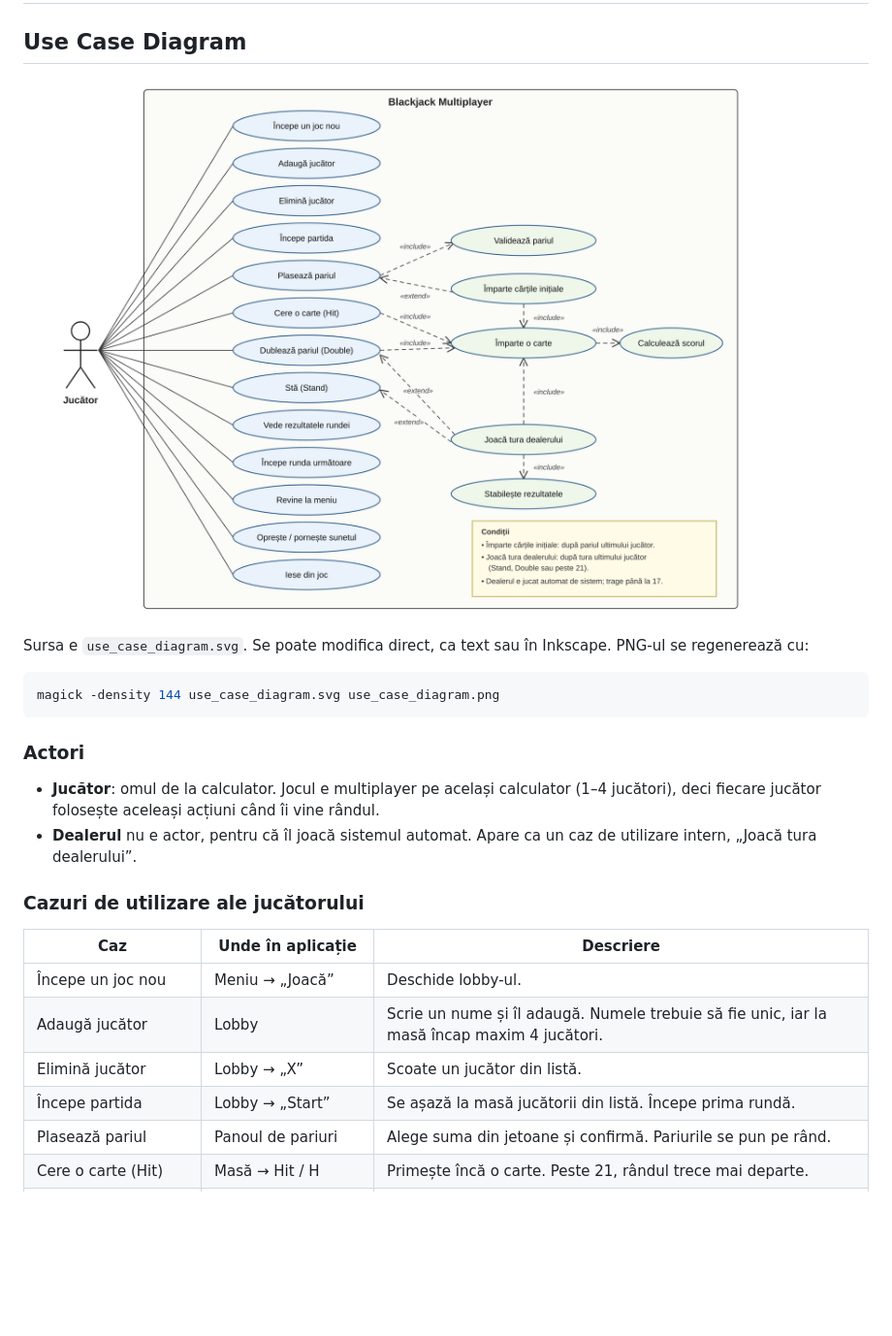
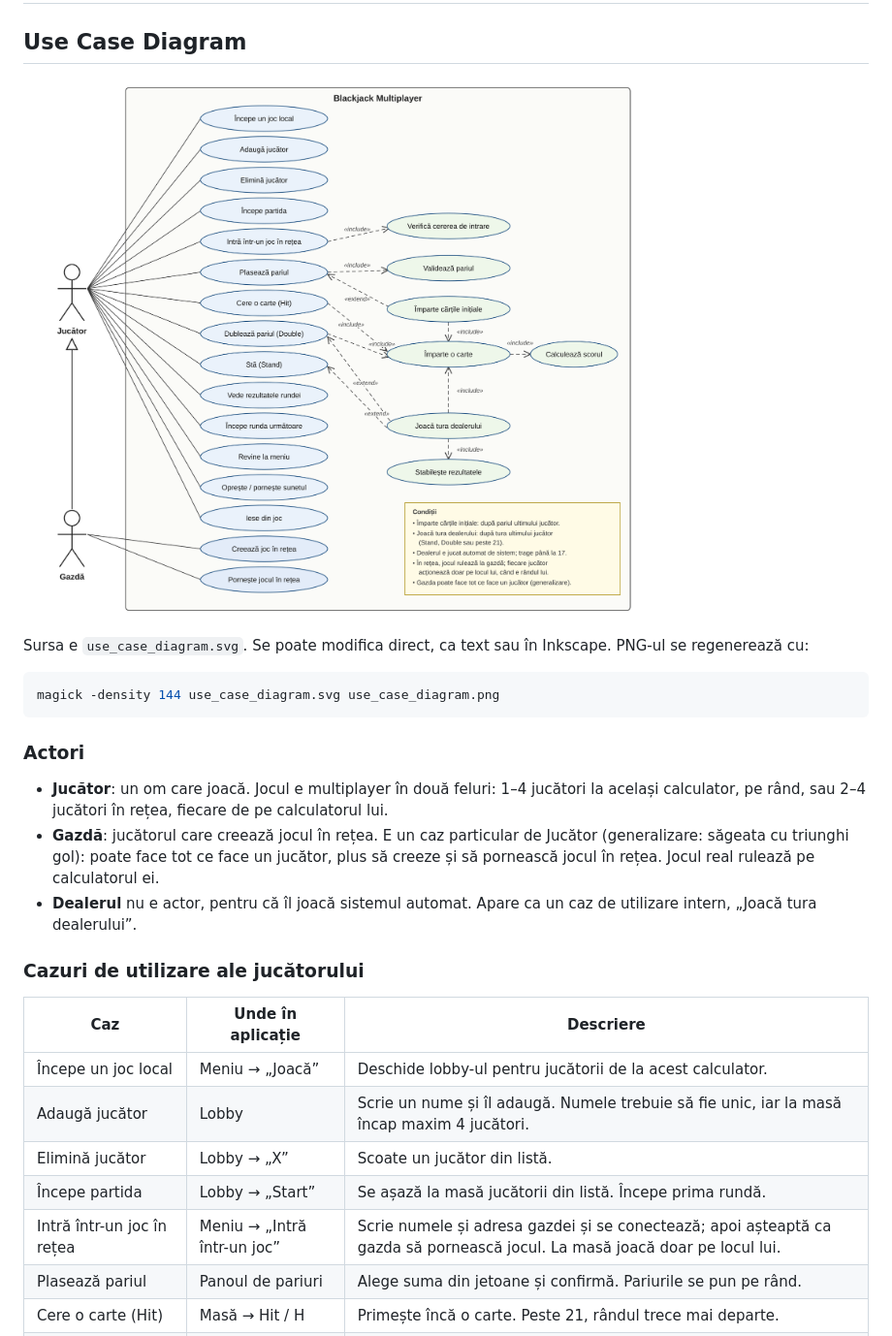
Before and after one commit to craciunnicolas10/Blackjack-Multiplayer, a Markdown page: docs/uml/README.md, the part around one of its changes. Shown at 97% size. Drawn GitHub-style; pictures changed too: docs/uml/use_case_diagram.png; blank space fills up the shorter version.

```diff
--- a/docs/uml/README.md
+++ b/docs/uml/README.md
@@ -13,8 +13,11 @@ magick -density 144 use_case_diagram.svg use_case_diagram.png
 
 ### Actori
 
-- **Jucător**: omul de la calculator. Jocul e multiplayer pe același calculator (1–4 jucători),
-  deci fiecare jucător folosește aceleași acțiuni când îi vine rândul.
+- **Jucător**: un om care joacă. Jocul e multiplayer în două feluri: 1–4 jucători la același
+  calculator, pe rând, sau 2–4 jucători în rețea, fiecare de pe calculatorul lui.
+- **Gazdă**: jucătorul care creează jocul în rețea. E un caz particular de Jucător
+  (generalizare: săgeata cu triunghi gol): poate face tot ce face un jucător, plus să creeze și
+  să pornească jocul în rețea. Jocul real rulează pe calculatorul ei.
 - **Dealerul** nu e actor, pentru că îl joacă sistemul automat. Apare ca un caz de utilizare
   intern, „Joacă tura dealerului”.
 
@@ -22,10 +25,11 @@ magick -density 144 use_case_diagram.svg use_case_diagram.png
 
 | Caz | Unde în aplicație | Descriere |
 |---|---|---|
-| Începe un joc nou | Meniu → „Joacă” | Deschide lobby-ul. |
+| Începe un joc local | Meniu → „Joacă” | Deschide lobby-ul pentru jucătorii de la acest calculator. |
 | Adaugă jucător | Lobby | Scrie un nume și îl adaugă. Numele trebuie să fie unic, iar la masă încap maxim 4 jucători. |
 | Elimină jucător | Lobby → „X” | Scoate un jucător din listă. |
 | Începe partida | Lobby → „Start” | Se așază la masă jucătorii din listă. Începe prima rundă. |
+| Intră într-un joc în rețea | Meniu → „Intră într-un joc” | Scrie numele și adresa gazdei și se conectează; apoi așteaptă ca gazda să pornească jocul. La masă joacă doar pe locul lui. |
 | Plasează pariul | Panoul de pariuri | Alege suma din jetoane și confirmă. Pariurile se pun pe rând. |
 | Cere o carte (Hit) | Masă → Hit / H | Primește încă o carte. Peste 21, rândul trece mai departe. |
 | Dublează pariul (Double) | Masă → Double / D | Doar cu primele 2 cărți. Dublează pariul, primește exact o carte, apoi rândul trece mai departe. |
```
Also changed, not shown: other parts of docs/uml/README.md (+8 -0 lines), 1 other file.
